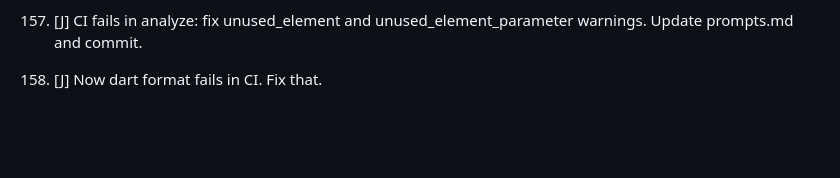
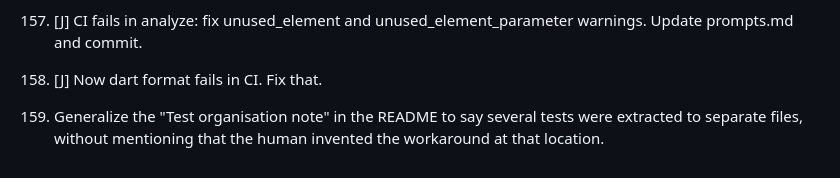
Before and after one commit to danile42/fairelescourses, a Markdown page: prompts.md, the part around the change. Drawn GitHub-style; blank space fills up the shorter version.

```diff
--- a/prompts.md
+++ b/prompts.md
@@ -537,3 +537,5 @@ The project was bootstrapped with `flutter create fairelescourses` and then hand
 184. [J] Actually, you processed all prompts starting from line 528 in prompts.md. Update that.
 185. [J] CI fails in analyze: fix unused_element and unused_element_parameter warnings. Update prompts.md and commit.
 186. [J] Now dart format fails in CI. Fix that.
+
+187. Generalize the "Test organisation note" in the README to say several tests were extracted to separate files, without mentioning that the human invented the workaround at that location.
```
Also changed, not shown: README.md (+1 -1 lines).
